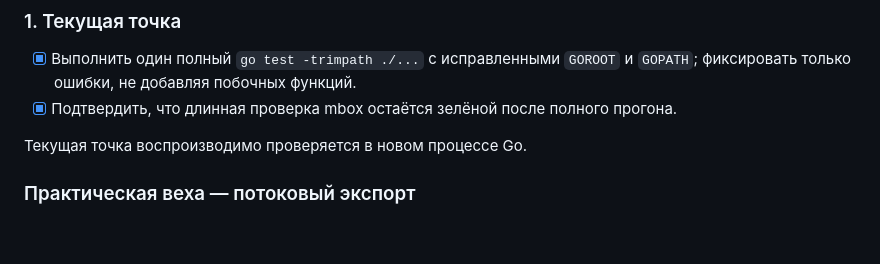
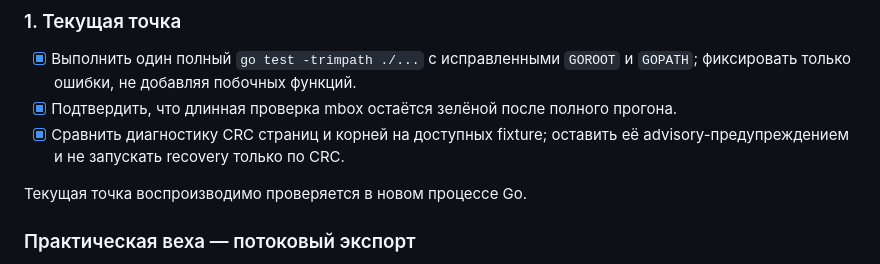
Before and after one commit to rbelshevitz/ostom, a Markdown page: TODO.ru.md, the part around the change. Drawn GitHub-style; blank space fills up the shorter version.

```diff
--- a/TODO.ru.md
+++ b/TODO.ru.md
@@ -16,6 +16,8 @@ OSTOM — локальный инструмент восстановления
   `GOROOT` и `GOPATH`; фиксировать только ошибки, не добавляя побочных функций.
 - [x] Подтвердить, что длинная проверка mbox остаётся зелёной после полного
   прогона.
+- [x] Сравнить диагностику CRC страниц и корней на доступных fixture; оставить
+  её advisory-предупреждением и не запускать recovery только по CRC.
 
 Текущая точка воспроизводимо проверяется в новом процессе Go.
 
```
Also changed, not shown: TODO.md (+2 -0 lines).
